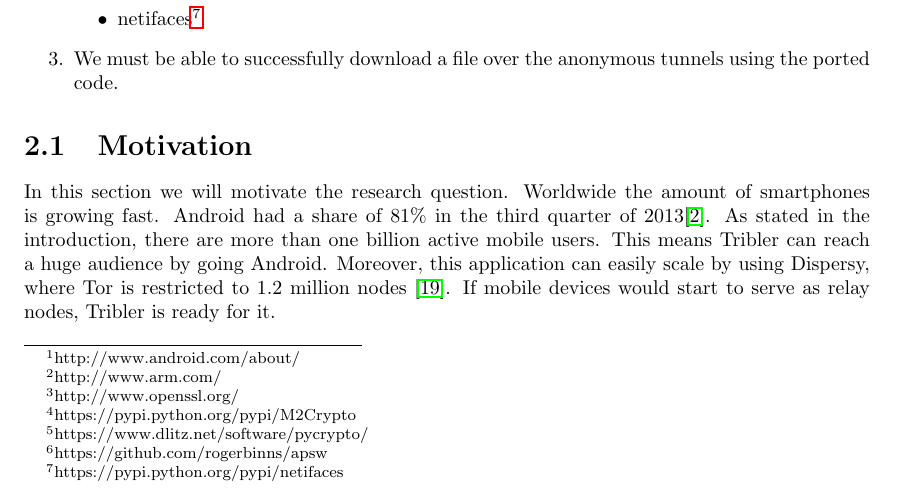
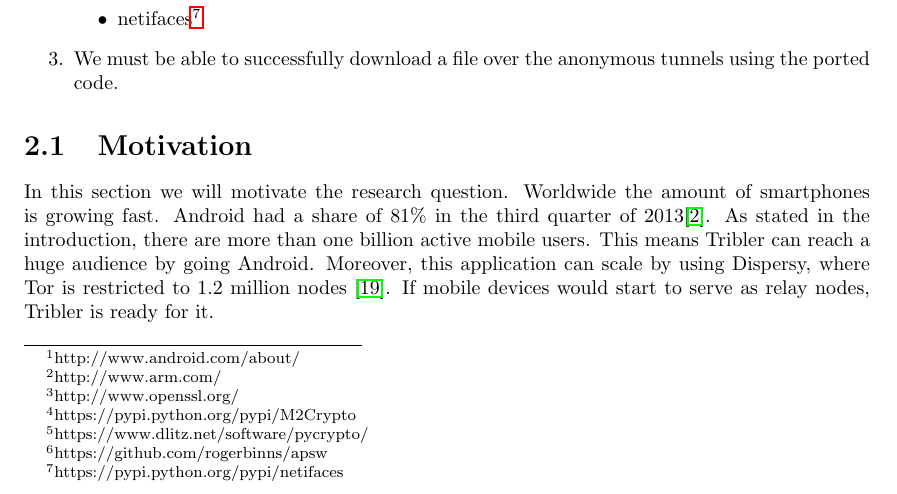
Before and after one commit to rjagerman/AT3, a LaTeX thesis (Reports/report.tex, which reads Reports/problem-definition/problem-definition.tex): part of page 8 of 57, cut so that both start at the same text. Compiled offline with pdfLaTeX.

Commit message:
removed easily

```diff
--- a/Reports/problem-definition/problem-definition.tex
+++ b/Reports/problem-definition/problem-definition.tex
@@ -26,4 +26,4 @@ Our focus within this question is on anonymous communication. We want to get Tri
 
 \section{Motivation}
 	\label{sec:motivation}
-		In this section we will motivate the research question. Worldwide the amount of smartphones is growing fast. Android had a share of 81\% in the third quarter of 2013\cite{forbesandroidmarket}. As stated in the introduction, there are more than one billion active mobile users. This means Tribler can reach a huge audience by going Android. Moreover, this application can easily scale by using Dispersy, where Tor is restricted to 1.2 million nodes \cite{mclachlan2009scalable}. If mobile devices would start to serve as relay nodes, Tribler is ready for it.
+		In this section we will motivate the research question. Worldwide the amount of smartphones is growing fast. Android had a share of 81\% in the third quarter of 2013\cite{forbesandroidmarket}. As stated in the introduction, there are more than one billion active mobile users. This means Tribler can reach a huge audience by going Android. Moreover, this application can scale by using Dispersy, where Tor is restricted to 1.2 million nodes \cite{mclachlan2009scalable}. If mobile devices would start to serve as relay nodes, Tribler is ready for it.
```
